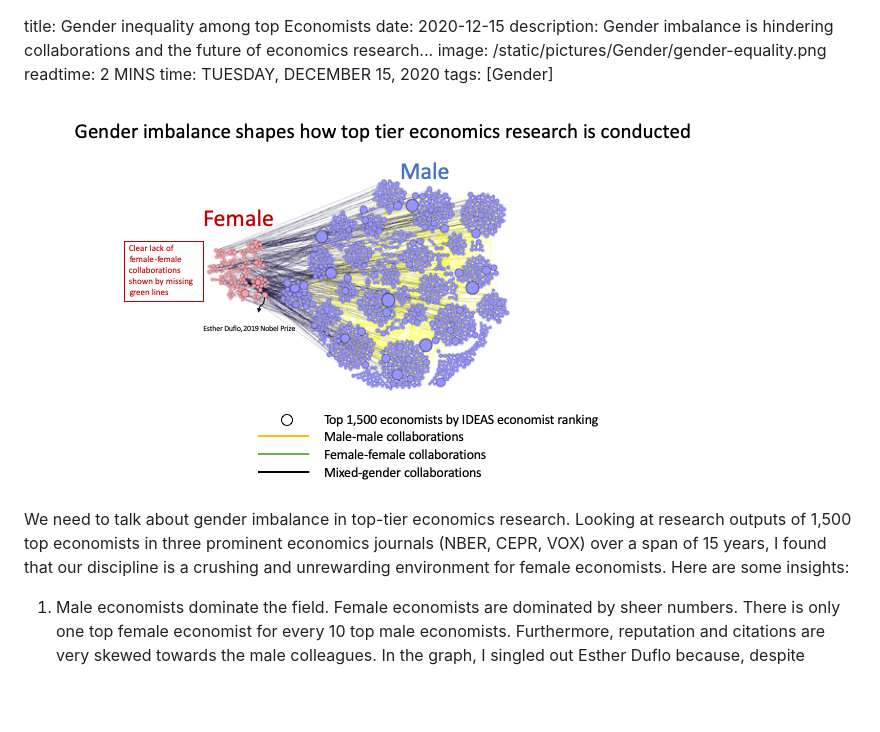
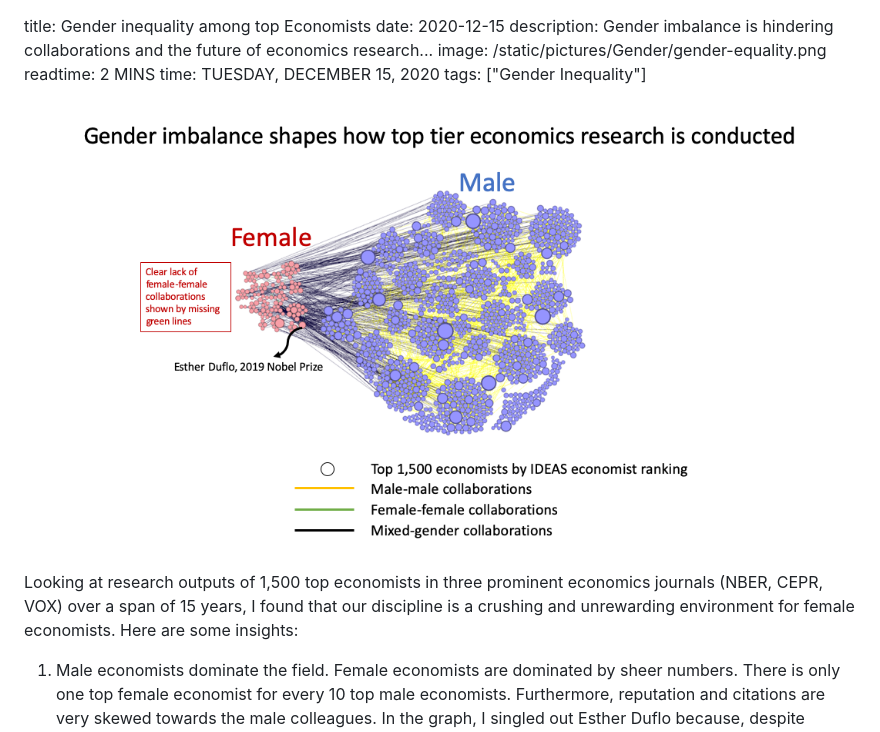
Before and after one commit to wjivan/blog_website, a Markdown page: pages/gender.md, the part around the change. GitHub-like rendering; pictures changed too: static/pictures/Gender/slide.png (added); blank space fills up the shorter version.

```diff
--- a/pages/gender.md
+++ b/pages/gender.md
@@ -4,11 +4,11 @@ description: Gender imbalance is hindering collaborations and the future of econ
 image: /static/pictures/Gender/gender-equality.png
 readtime: 2 MINS
 time: TUESDAY, DECEMBER 15, 2020
-tags: [Gender]
+tags: ["Gender Inequality"]
 
-<img src="/static/pictures/Gender/gender-network.png" alt="Drawing" style="height:800px;"/>
+<img class="responsive-img" src="/static/pictures/Gender/slide.png" alt="Slide" />
 
-We need to talk about gender imbalance in top-tier economics research. Looking at research outputs of 1,500 top economists in three prominent economics journals (NBER, CEPR, VOX) over a span of 15 years, I found that our discipline is a crushing and unrewarding environment for female economists. Here are some insights:
+Looking at research outputs of 1,500 top economists in three prominent economics journals (NBER, CEPR, VOX) over a span of 15 years, I found that our discipline is a crushing and unrewarding environment for female economists. Here are some insights:
 
 1. Male economists dominate the field. Female economists are dominated by sheer numbers. There is only one top female economist for every 10 top male economists. Furthermore, reputation and citations are very skewed towards the male colleagues. In the graph, I singled out Esther Duflo because, despite winning the 2019 Nobel Prize, Duflo's ranking based on citations and reputation (shown by size of the bubble) is a far cry from her male colleagues who have also won previous Noble Prizes. From a signalling point of view, this sends a very negative message to aspiring female economists - that even if you have reached the top of the field, your reputation within academia might still not be as great as your male colleagues.
 
```
Also changed, not shown: 13 other files.
